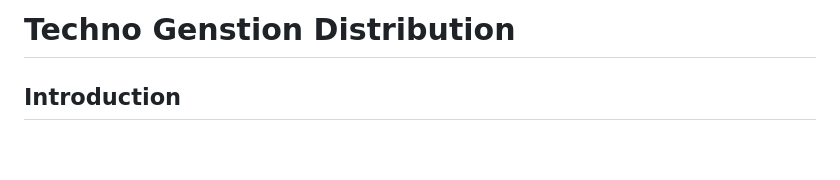
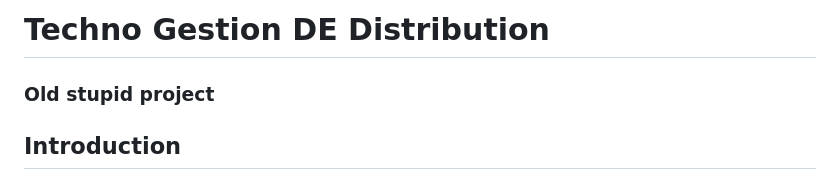
Before and after one commit to soheybDeveloper/Gestion-de-distribution-Techno, a Markdown page: README.md, the part around the change. GitHub-like rendering; blank space fills up the shorter version.

```diff
--- a/README.md
+++ b/README.md
@@ -1,5 +1,5 @@
-# Techno Genstion Distribution
-
+# Techno Gestion DE Distribution
+### Old stupid project
 ## Introduction
 This application facilitates the distribution process, enabling the seamless delivery of education products from the central deposit to various distributed stores. Users can manage stock orders and provide specific product feedback. The company specializes in selling educational items like pens, notebooks, and more.
 
```
